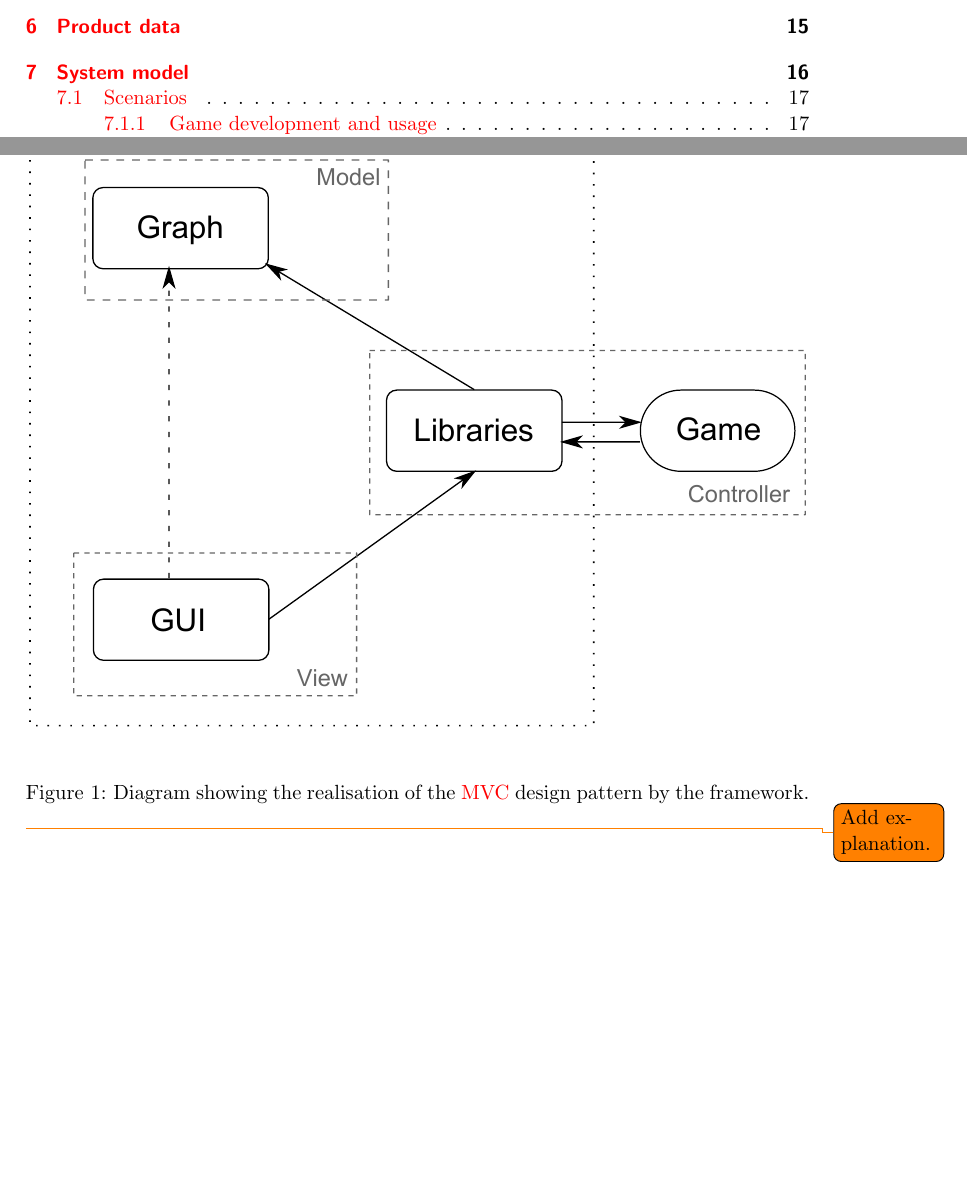
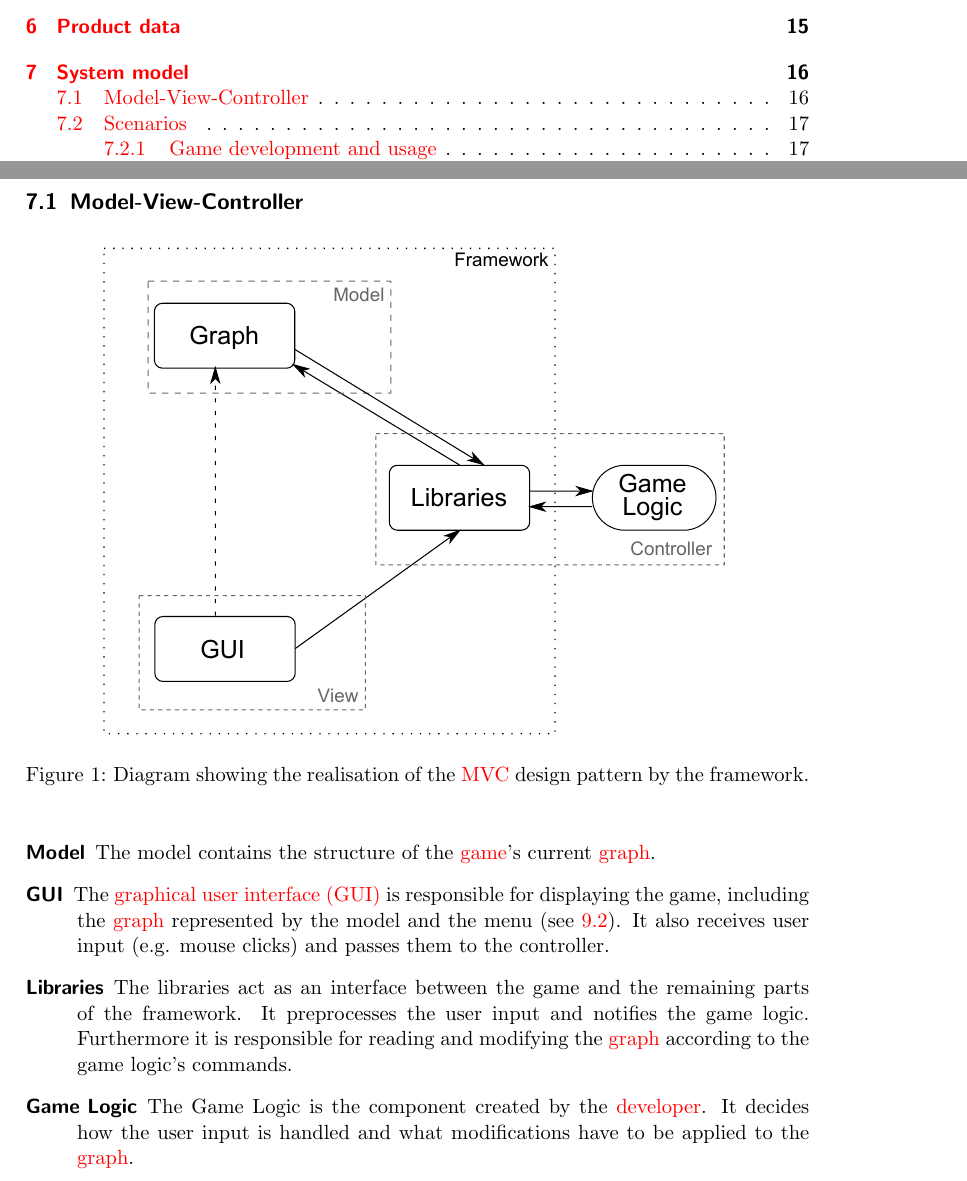
Before and after one commit to EmDee/Graphioli, a LaTeX document (pflichtenheft/pflichtenheft.tex, which reads pflichtenheft/systemmodell.tex): two parts of pages 3 and 16 of 31, joined at a grey line, cut so that both start at the same text, the shorter picture padded with empty space. Compiled offline with pdfLaTeX.

Commit message:
Updated system model.

```diff
--- a/pflichtenheft/systemmodell.tex
+++ b/pflichtenheft/systemmodell.tex
@@ -1,10 +1,18 @@
 \section{System model}
+
+\subsection{Model-View-Controller}
+
 
 \begin{figure}[h]
 	\centering
-	\includegraphics[width=\textwidth]{mvc.pdf}
+	\includegraphics[width=0.8\textwidth]{mvc.pdf}
 	\caption{Diagram showing the realisation of the \gls{MVC} design pattern by the framework.}
 	\label{img:MVC}
 \end{figure}
 
-\todo{Add explanation.}
+\begin{description}
+\item[Model] The model contains the structure of the \gls{game}'s current \gls{graph}.
+\item[GUI] The \gls{gui} is responsible for displaying the game, including the \gls{graph} represented by the model and the menu (see \ref{REF:GUI_GAME}). It also receives user input (e.g. mouse clicks) and passes them to the controller.
+\item[Libraries] The libraries act as an interface between the game and the remaining parts of the framework. It preprocesses the user input and notifies the game logic. Furthermore it is responsible for reading and modifying the \gls{graph} according to the game logic's commands.
+\item[Game Logic] The Game Logic is the component created by the \gls{developer}. It decides how the user input is handled and what modifications have to be applied to the \gls{graph}.
+\end{description}
```
Also changed, not shown: pflichtenheft/images/mvc.pdf.
